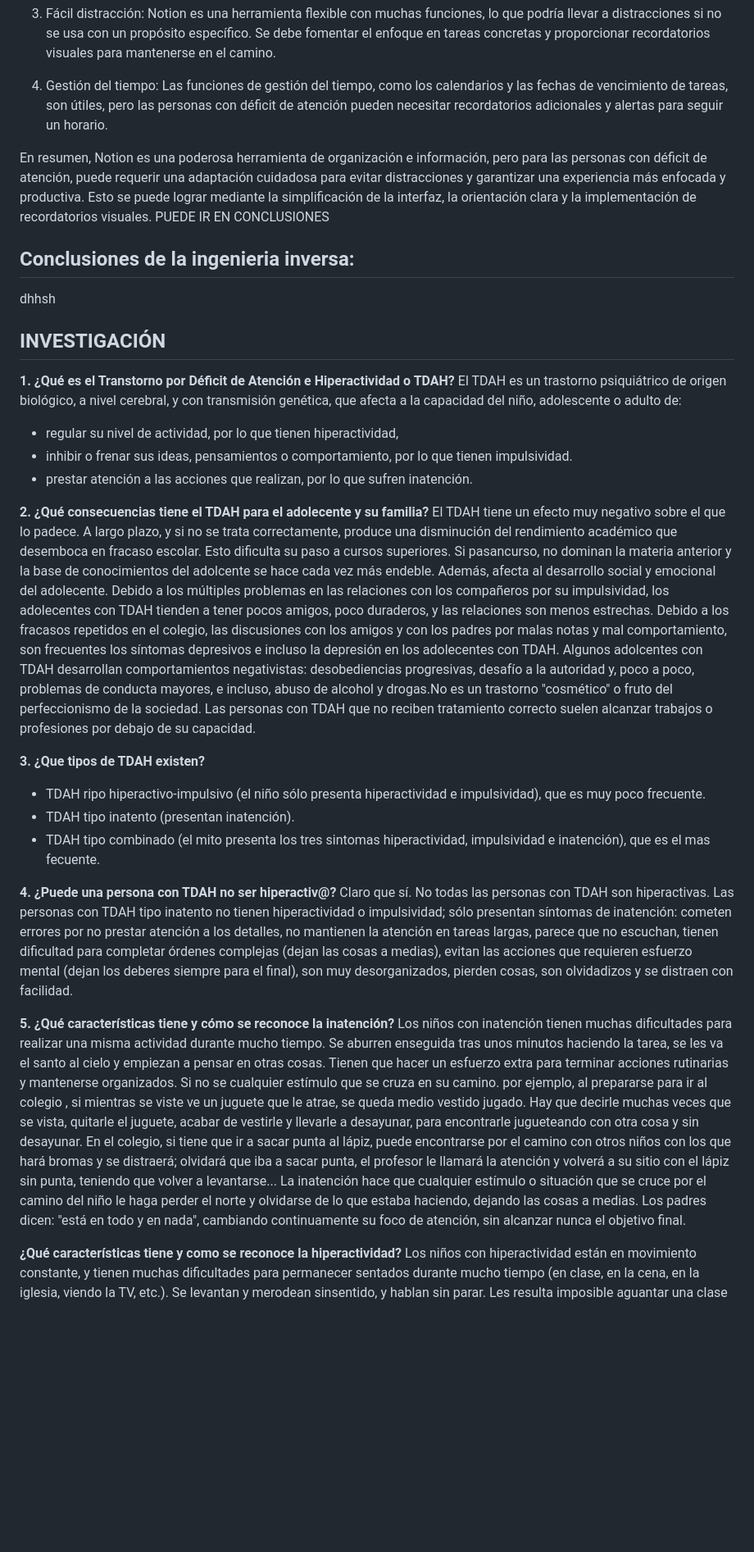
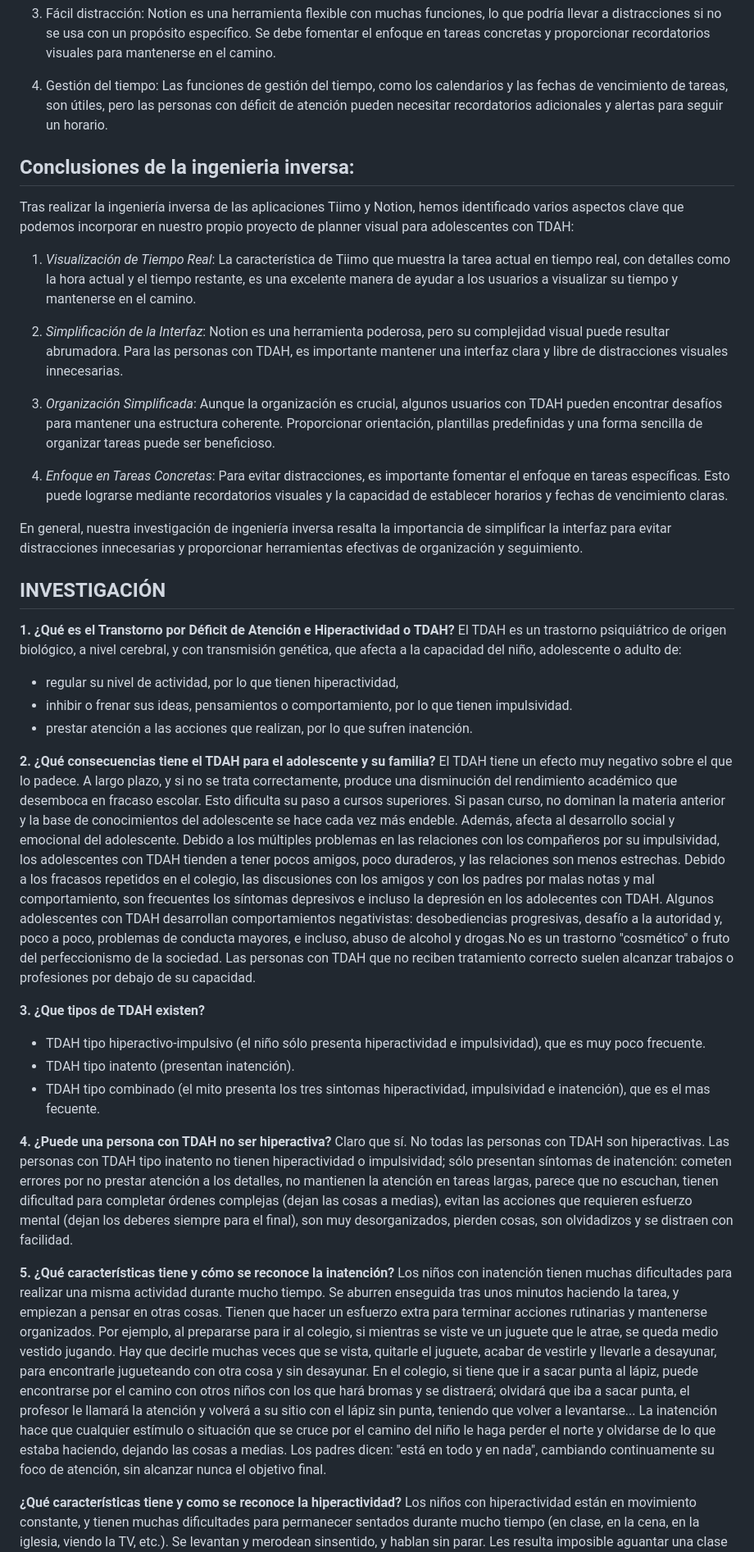
Before and after one commit to IngSoft-FIS-2023-2/obligatorio1-alcarraz-chappuis-vera, a Markdown page: README.md, the part around the change printed below. Shown: that part at 82% size. Rendered like a GitHub page; blank space fills up the shorter version.

```diff
--- a/README.md
+++ b/README.md
@@ -109,10 +109,18 @@ Notion es una aplicación de gestión que se adapta a una amplia variedad de nec
 
 4. Gestión del tiempo: Las funciones de gestión del tiempo, como los calendarios y las fechas de vencimiento de tareas, son útiles, pero las personas con déficit de atención pueden necesitar recordatorios adicionales y alertas para seguir un horario.
 
-En resumen, Notion es una poderosa herramienta de organización e información, pero para las personas con déficit de atención, puede requerir una adaptación cuidadosa para evitar distracciones y garantizar una experiencia más enfocada y productiva. Esto se puede lograr mediante la simplificación de la interfaz, la orientación clara y la implementación de recordatorios visuales. PUEDE IR EN CONCLUSIONES
+## Conclusiones de la ingenieria inversa:
+Tras realizar la ingeniería inversa de las aplicaciones Tiimo y Notion, hemos identificado varios aspectos clave que podemos incorporar en nuestro propio proyecto de planner visual para adolescentes con TDAH:
 
-## Conclusiones de la ingenieria inversa:
- dhhsh
+1. *Visualización de Tiempo Real*: La característica de Tiimo que muestra la tarea actual en tiempo real, con detalles como la hora actual y el tiempo restante, es una excelente manera de ayudar a los usuarios a visualizar su tiempo y mantenerse en el camino.
+
+2. *Simplificación de la Interfaz*: Notion es una herramienta poderosa, pero su complejidad visual puede resultar abrumadora. Para las personas con TDAH, es importante mantener una interfaz clara y libre de distracciones visuales innecesarias.
+
+3. *Organización Simplificada*: Aunque la organización es crucial, algunos usuarios con TDAH pueden encontrar desafíos para mantener una estructura coherente. Proporcionar orientación, plantillas predefinidas y una forma sencilla de organizar tareas puede ser beneficioso.
+
+4. *Enfoque en Tareas Concretas*: Para evitar distracciones, es importante fomentar el enfoque en tareas específicas. Esto puede lograrse mediante recordatorios visuales y la capacidad de establecer horarios y fechas de vencimiento claras.
+
+En general, nuestra investigación de ingeniería inversa resalta la importancia de simplificar la interfaz para evitar distracciones innecesarias y proporcionar herramientas efectivas de organización y seguimiento.
 
 ## INVESTIGACIÓN
 
@@ -122,25 +130,20 @@ El TDAH es un trastorno psiquiátrico de origen biológico, a nivel cerebral, y
 - inhibir o frenar sus ideas, pensamientos o comportamiento, por lo que tienen impulsividad.
 - prestar atención a las acciones que realizan, por lo que sufren inatención.
 
-**2. ¿Qué consecuencias tiene el TDAH para el adolecente y su familia?**
-El TDAH tiene un efecto muy negativo sobre el que lo padece. A largo plazo, y si no se trata correctamente, produce una disminución del rendimiento académico que desemboca en fracaso escolar. Esto dificulta su paso a cursos superiores. Si pasancurso, no dominan la materia anterior y la base de conocimientos del adolcente se hace cada vez más endeble. Además, afecta al desarrollo social y emocional del adolecente. Debido a los múltiples problemas en las relaciones con los compañeros por su impulsividad, los adolecentes con TDAH tienden a tener pocos amigos, poco duraderos, y las relaciones son menos estrechas. Debido a los fracasos repetidos en el colegio, las discusiones con los amigos y con los padres por malas notas y mal comportamiento, son frecuentes los síntomas depresivos e incluso la depresión en los adolecentes con TDAH. Algunos adolcentes con TDAH desarrollan comportamientos negativistas: desobediencias progresivas, desafío a la autoridad y, poco a poco, problemas de conducta mayores, e incluso, abuso de alcohol y drogas.No es un trastorno
-"cosmético" o fruto del perfeccionismo de la sociedad. Las personas con
-TDAH que no reciben tratamiento correcto suelen alcanzar trabajos o profesiones por debajo de su capacidad.
+**2. ¿Qué consecuencias tiene el TDAH para el adolescente y su familia?**
+El TDAH tiene un efecto muy negativo sobre el que lo padece. A largo plazo, y si no se trata correctamente, produce una disminución del rendimiento académico que desemboca en fracaso escolar. Esto dificulta su paso a cursos superiores. Si pasan curso, no dominan la materia anterior y la base de conocimientos del adolescente se hace cada vez más endeble. Además, afecta al desarrollo social y emocional del adolescente. Debido a los múltiples problemas en las relaciones con los compañeros por su impulsividad, los adolescentes con TDAH tienden a tener pocos amigos, poco duraderos, y las relaciones son menos estrechas. Debido a los fracasos repetidos en el colegio, las discusiones con los amigos y con los padres por malas notas y mal comportamiento, son frecuentes los síntomas depresivos e incluso la depresión en los adolecentes con TDAH. Algunos adolescentes con TDAH desarrollan comportamientos negativistas: desobediencias progresivas, desafío a la autoridad y, poco a poco, problemas de conducta mayores, e incluso, abuso de alcohol y drogas.No es un trastorno "cosmético" o fruto del perfeccionismo de la sociedad. Las personas con TDAH que no reciben tratamiento correcto suelen alcanzar trabajos o profesiones por debajo de su capacidad.
 
 **3. ¿Que tipos de TDAH existen?**
-- TDAH ripo hiperactivo-impulsivo (el niño sólo presenta hiperactividad e impulsividad), que es muy poco frecuente.
+- TDAH tipo hiperactivo-impulsivo (el niño sólo presenta hiperactividad e impulsividad), que es muy poco frecuente.
 - TDAH tipo inatento (presentan inatención).
 - TDAH tipo combinado (el mito presenta los tres sintomas hiperactividad, impulsividad e inatención), que es el mas fecuente.
 
-**4. ¿Puede una persona con TDAH no ser hiperactiv@?**
+**4. ¿Puede una persona con TDAH no ser hiperactiva?**
 Claro que sí. No todas las personas con TDAH son hiperactivas. Las personas con TDAH tipo inatento no tienen hiperactividad o impulsividad; sólo presentan síntomas de inatención: cometen errores por no prestar atención a los detalles, no mantienen la atención en tareas largas, parece que no escuchan, tienen dificultad para completar órdenes complejas (dejan las cosas a medias), evitan las acciones que requieren esfuerzo mental (dejan los deberes siempre para el final), son muy desorganizados, pierden cosas, son olvidadizos y se distraen con facilidad.
 
 **5. ¿Qué características tiene y cómo se reconoce la inatención?**
-Los niños con inatención tienen muchas dificultades para realizar una misma actividad durante mucho tiempo. Se aburren enseguida tras unos minutos haciendo la tarea, se les va el santo al cielo y empiezan a pensar en otras cosas. Tienen que hacer un esfuerzo extra para terminar acciones rutinarias y mantenerse organizados. Si no se
-cualquier estímulo que se cruza en su camino.  por ejemplo, al prepararse para ir al colegio
-, si mientras se viste ve un juguete que le atrae, se queda medio vestido jugado. Hay que decirle muchas veces que se vista, quitarle el juguete, acabar de vestirle y llevarle a desayunar, para encontrarle jugueteando con otra cosa y sin desayunar.
-En el colegio, si tiene que ir a sacar punta al lápiz, puede encontrarse por el camino con otros niños con los que hará bromas y se distraerá; olvidará que iba a sacar punta, el profesor le llamará la atención y volverá a su sitio con el lápiz sin punta, teniendo que volver a levantarse... La inatención hace que cualquier estímulo o situación que se cruce por el camino del niño le haga
-perder el norte y olvidarse de lo que estaba haciendo, dejando las cosas a medias. Los padres dicen: "está en todo y en nada", cambiando continuamente su foco de atención, sin alcanzar nunca el objetivo final.
+Los niños con inatención tienen muchas dificultades para realizar una misma actividad durante mucho tiempo. Se aburren enseguida tras unos minutos haciendo la tarea, y empiezan a pensar en otras cosas. Tienen que hacer un esfuerzo extra para terminar acciones rutinarias y mantenerse organizados. Por ejemplo, al prepararse para ir al colegio, si mientras se viste ve un juguete que le atrae, se queda medio vestido jugando. Hay que decirle muchas veces que se vista, quitarle el juguete, acabar de vestirle y llevarle a desayunar, para encontrarle jugueteando con otra cosa y sin desayunar.
+En el colegio, si tiene que ir a sacar punta al lápiz, puede encontrarse por el camino con otros niños con los que hará bromas y se distraerá; olvidará que iba a sacar punta, el profesor le llamará la atención y volverá a su sitio con el lápiz sin punta, teniendo que volver a levantarse... La inatención hace que cualquier estímulo o situación que se cruce por el camino del niño le haga perder el norte y olvidarse de lo que estaba haciendo, dejando las cosas a medias. Los padres dicen: "está en todo y en nada", cambiando continuamente su foco de atención, sin alcanzar nunca el objetivo final.
 
 **¿Qué características tiene y como se reconoce la hiperactividad?**
 Los niños con hiperactividad están en movimiento constante, y tienen muchas dificultades para permanecer sentados durante mucho tiempo (en clase, en la cena, en la iglesia, viendo la TV, etc.).
```
Also changed, not shown: other parts of README.md (+34 -44 lines).
